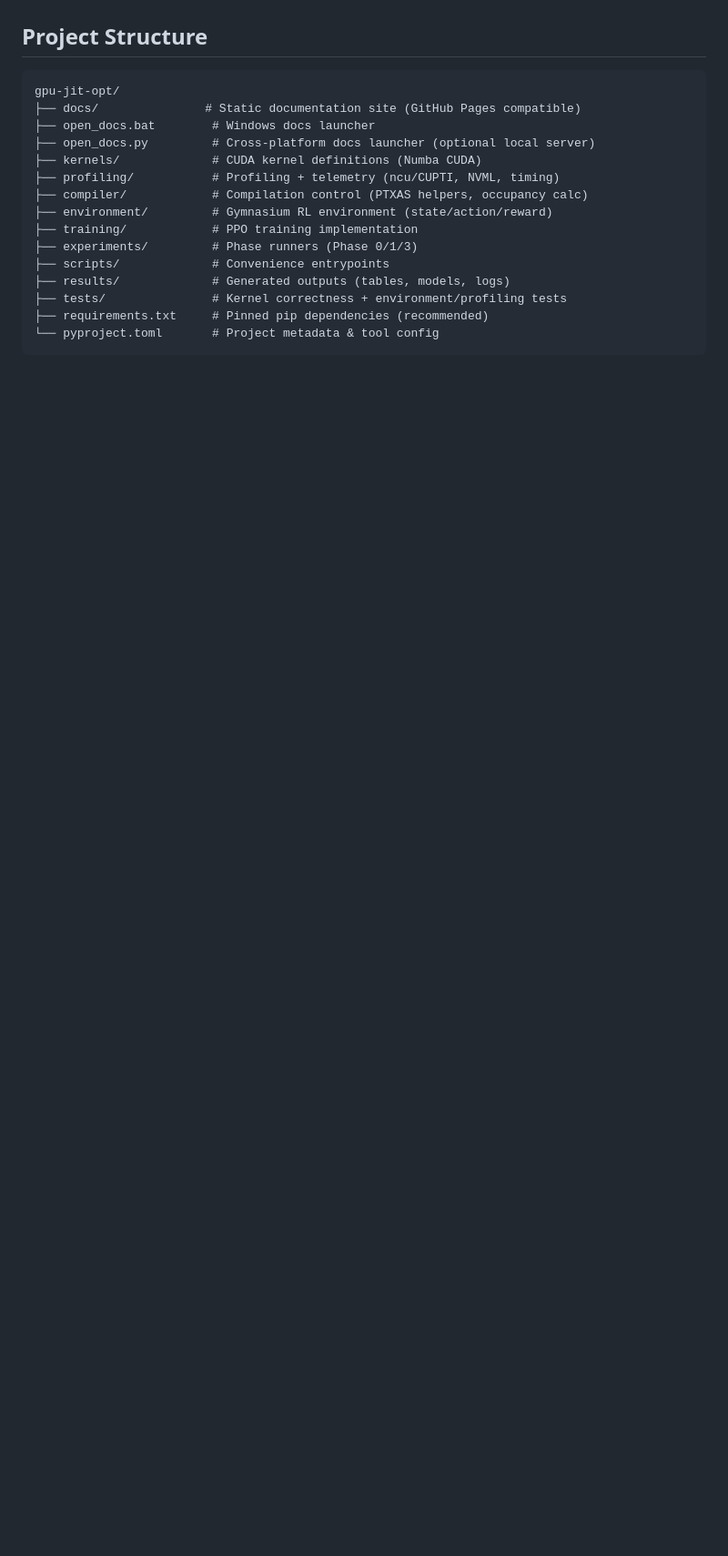
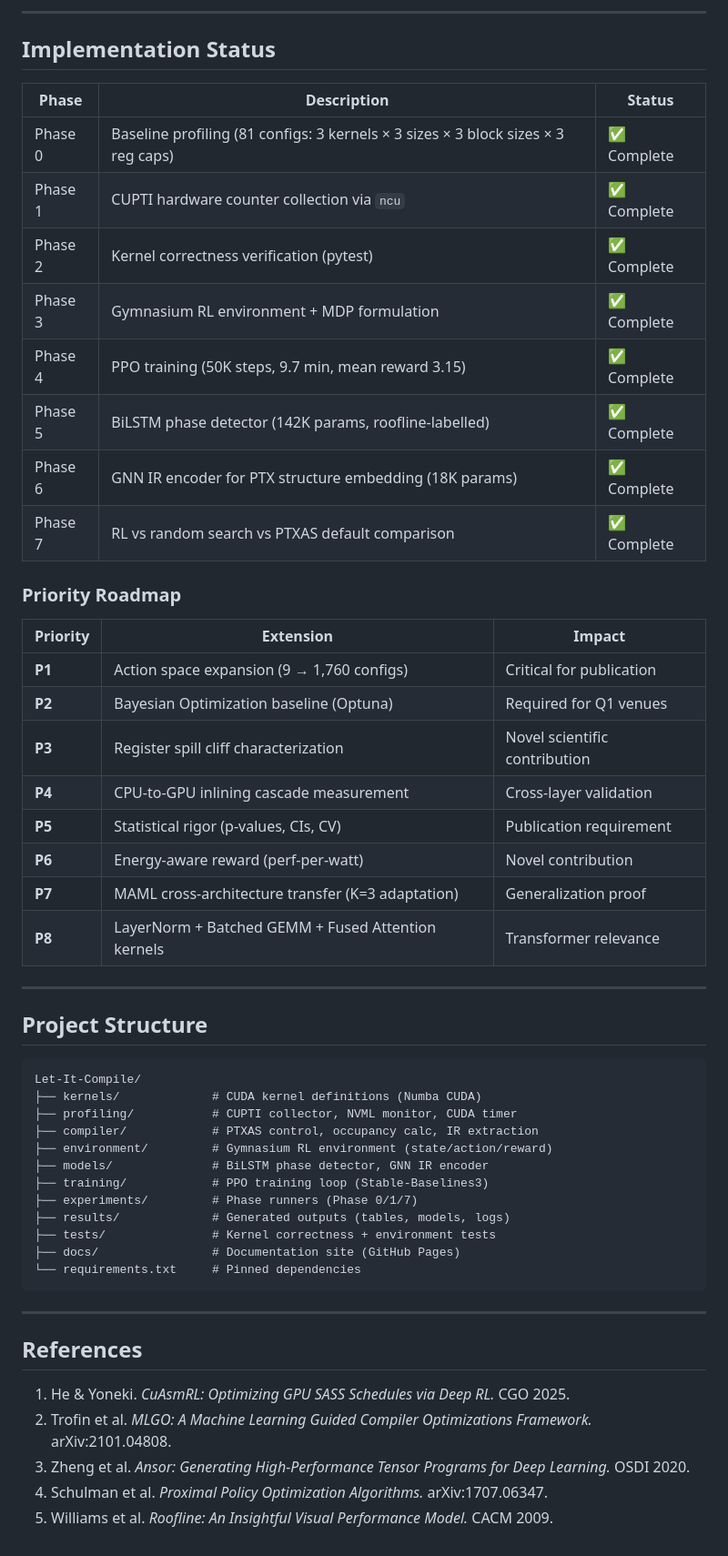
Before and after one commit to sanchit1606/Let-It-Compile, a Markdown page: README.md, the part around one of its changes. Shown at 91% size. GitHub-like rendering; blank space fills up the shorter version.

````diff
--- a/README.md
+++ b/README.md
@@ -42,20 +123,56 @@ Planned / priority extensions:
+---
+
+## Implementation Status
+
+| Phase | Description | Status |
+|-------|------------|--------|
+| Phase 0 | Baseline profiling (81 configs: 3 kernels × 3 sizes × 3 block sizes × 3 reg caps) | ✅ Complete |
+| Phase 1 | CUPTI hardware counter collection via `ncu` | ✅ Complete |
+| Phase 2 | Kernel correctness verification (pytest) | ✅ Complete |
+| Phase 3 | Gymnasium RL environment + MDP formulation | ✅ Complete |
+| Phase 4 | PPO training (50K steps, 9.7 min, mean reward 3.15) | ✅ Complete |
+| Phase 5 | BiLSTM phase detector (142K params, roofline-labelled) | ✅ Complete |
+| Phase 6 | GNN IR encoder for PTX structure embedding (18K params) | ✅ Complete |
+| Phase 7 | RL vs random search vs PTXAS default comparison | ✅ Complete |
+
+### Priority Roadmap
+
+| Priority | Extension | Impact |
+|----------|----------|--------|
+| **P1** | Action space expansion (9 → 1,760 configs) | Critical for publication |
+| **P2** | Bayesian Optimization baseline (Optuna) | Required for Q1 venues |
+| **P3** | Register spill cliff characterization | Novel scientific contribution |
+| **P4** | CPU-to-GPU inlining cascade measurement | Cross-layer validation |
+| **P5** | Statistical rigor (p-values, CIs, CV) | Publication requirement |
+| **P6** | Energy-aware reward (perf-per-watt) | Novel contribution |
+| **P7** | MAML cross-architecture transfer (K=3 adaptation) | Generalization proof |
+| **P8** | LayerNorm + Batched GEMM + Fused Attention kernels | Transformer relevance |
+
+---
 
 ## Project Structure
 
 ```
-gpu-jit-opt/
-├── docs/               # Static documentation site (GitHub Pages compatible)
-├── open_docs.bat        # Windows docs launcher
-├── open_docs.py         # Cross-platform docs launcher (optional local server)
+Let-It-Compile/
 ├── kernels/             # CUDA kernel definitions (Numba CUDA)
-├── profiling/           # Profiling + telemetry (ncu/CUPTI, NVML, timing)
-├── compiler/            # Compilation control (PTXAS helpers, occupancy calc)
+├── profiling/           # CUPTI collector, NVML monitor, CUDA timer
+├── compiler/            # PTXAS control, occupancy calc, IR extraction
 ├── environment/         # Gymnasium RL environment (state/action/reward)
-├── training/            # PPO training implementation
-├── experiments/         # Phase runners (Phase 0/1/3)
-├── scripts/             # Convenience entrypoints
+├── models/              # BiLSTM phase detector, GNN IR encoder
+├── training/            # PPO training loop (Stable-Baselines3)
+├── experiments/         # Phase runners (Phase 0/1/7)
 ├── results/             # Generated outputs (tables, models, logs)
-├── tests/               # Kernel correctness + environment/profiling tests
-├── requirements.txt     # Pinned pip dependencies (recommended)
-└── pyproject.toml       # Project metadata & tool config
+├── tests/               # Kernel correctness + environment tests
+├── docs/                # Documentation site (GitHub Pages)
+└── requirements.txt     # Pinned dependencies
 ```
+
+---
+
+## References
+
+1. He & Yoneki. *CuAsmRL: Optimizing GPU SASS Schedules via Deep RL.* CGO 2025.
+2. Trofin et al. *MLGO: A Machine Learning Guided Compiler Optimizations Framework.* arXiv:2101.04808.
+3. Zheng et al. *Ansor: Generating High-Performance Tensor Programs for Deep Learning.* OSDI 2020.
+4. Schulman et al. *Proximal Policy Optimization Algorithms.* arXiv:1707.06347.
+5. Williams et al. *Roofline: An Insightful Visual Performance Model.* CACM 2009.
````
Also changed, not shown: other parts of README.md (+105 -24 lines).
